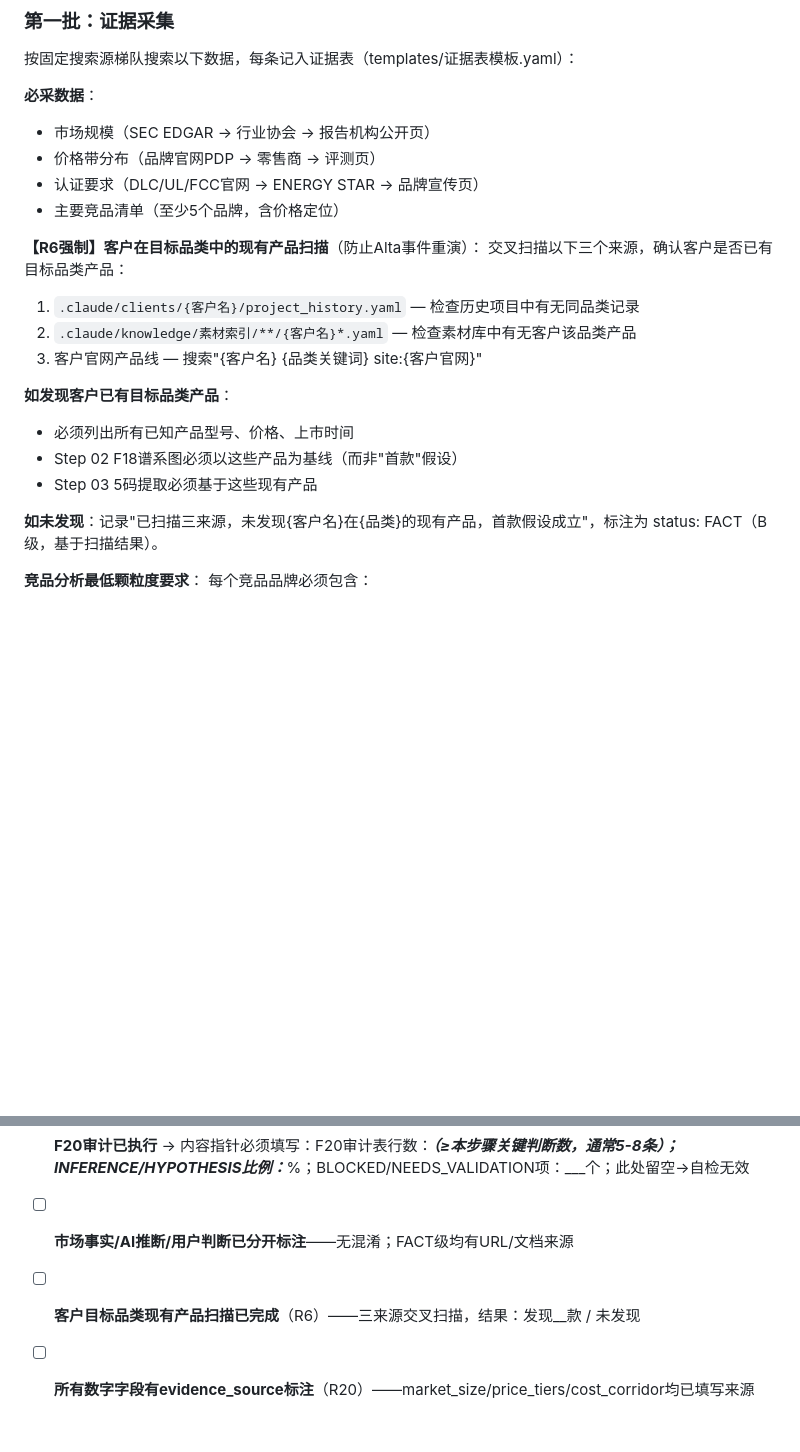
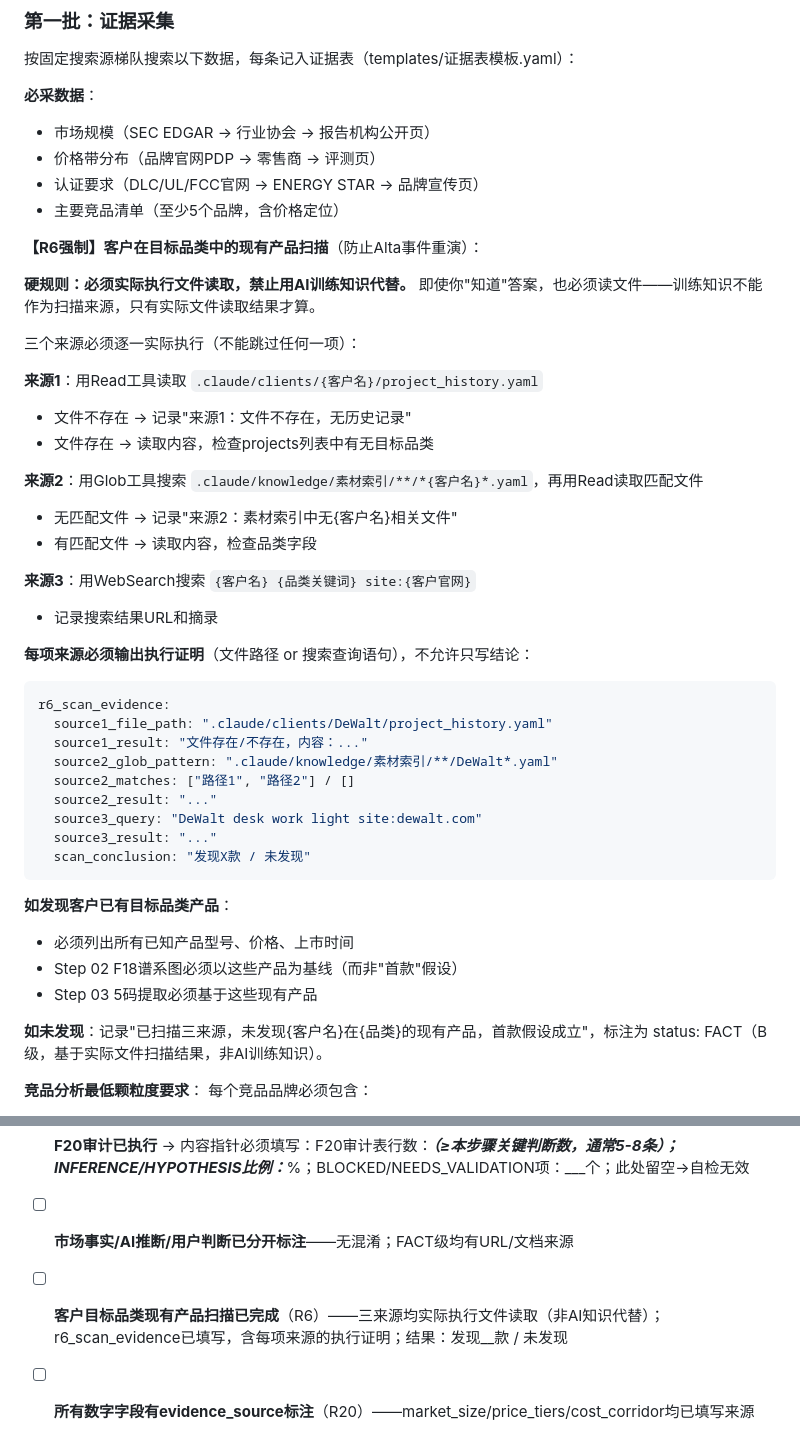
Before and after one commit to dezhiyang123-beep/2026-5-12wan-die-dai, a Markdown page: .claude/steps/01_品类扫描.md, 2 parts joined by grey strips. Rendered like a GitHub page; blank space fills up the shorter version.

Commit message:
fix: V4.6.2 R6扫描强制文件读取
Co-Authored-By: Claude Sonnet 4.6 <noreply@anthropic.com>

````diff
--- a/.claude/steps/01_品类扫描.md
+++ b/.claude/steps/01_品类扫描.md
@@ -49,17 +49,41 @@ Step 00 通过的 Brief（含品类、目标市场、价格带、运行模式）
 - 主要竞品清单（至少5个品牌，含价格定位）
 
 **【R6强制】客户在目标品类中的现有产品扫描**（防止Alta事件重演）：
-交叉扫描以下三个来源，确认客户是否已有目标品类产品：
-1. `.claude/clients/{客户名}/project_history.yaml` — 检查历史项目中有无同品类记录
-2. `.claude/knowledge/素材索引/**/{客户名}*.yaml` — 检查素材库中有无客户该品类产品
-3. 客户官网产品线 — 搜索"{客户名} {品类关键词} site:{客户官网}"
+
+**硬规则：必须实际执行文件读取，禁止用AI训练知识代替。** 即使你"知道"答案，也必须读文件——训练知识不能作为扫描来源，只有实际文件读取结果才算。
+
+三个来源必须逐一实际执行（不能跳过任何一项）：
+
+**来源1**：用Read工具读取 `.claude/clients/{客户名}/project_history.yaml`
+- 文件不存在 → 记录"来源1：文件不存在，无历史记录"
+- 文件存在 → 读取内容，检查projects列表中有无目标品类
+
+**来源2**：用Glob工具搜索 `.claude/knowledge/素材索引/**/*{客户名}*.yaml`，再用Read读取匹配文件
+- 无匹配文件 → 记录"来源2：素材索引中无{客户名}相关文件"
+- 有匹配文件 → 读取内容，检查品类字段
+
+**来源3**：用WebSearch搜索 `{客户名} {品类关键词} site:{客户官网}`
+- 记录搜索结果URL和摘录
+
+**每项来源必须输出执行证明**（文件路径 or 搜索查询语句），不允许只写结论：
+```yaml
+r6_scan_evidence:
+  source1_file_path: ".claude/clients/DeWalt/project_history.yaml"
+  source1_result: "文件存在/不存在，内容：..."
+  source2_glob_pattern: ".claude/knowledge/素材索引/**/DeWalt*.yaml"
+  source2_matches: ["路径1", "路径2"] / []
+  source2_result: "..."
+  source3_query: "DeWalt desk work light site:dewalt.com"
+  source3_result: "..."
+  scan_conclusion: "发现X款 / 未发现"
+```
 
 **如发现客户已有目标品类产品**：
 - 必须列出所有已知产品型号、价格、上市时间
 - Step 02 F18谱系图必须以这些产品为基线（而非"首款"假设）
 - Step 03 5码提取必须基于这些现有产品
 
-**如未发现**：记录"已扫描三来源，未发现{客户名}在{品类}的现有产品，首款假设成立"，标注为 status: FACT（B级，基于扫描结果）。
+**如未发现**：记录"已扫描三来源，未发现{客户名}在{品类}的现有产品，首款假设成立"，标注为 status: FACT（B级，基于实际文件扫描结果，非AI训练知识）。
 
 **竞品分析最低颗粒度要求**：
 每个竞品品牌必须包含：
@@ -200,5 +224,5 @@ evidence_level_warnings: []  # C级数据的风险提示
 - [ ] Conditional框架（F04/F05/F11/F21）已检查触发条件并记录执行/跳过
 - [ ] **F20审计已执行** → 内容指针必须填写：F20审计表行数：___（≥本步骤关键判断数，通常5-8条）；INFERENCE/HYPOTHESIS比例：___%；BLOCKED/NEEDS_VALIDATION项：___个；此处留空→自检无效
 - [ ] **市场事实/AI推断/用户判断已分开标注**——无混淆；FACT级均有URL/文档来源
-- [ ] **客户目标品类现有产品扫描已完成**（R6）——三来源交叉扫描，结果：发现__款 / 未发现
+- [ ] **客户目标品类现有产品扫描已完成**（R6）——三来源均实际执行文件读取（非AI知识代替）；r6_scan_evidence已填写，含每项来源的执行证明；结果：发现__款 / 未发现
 - [ ] **所有数字字段有evidence_source标注**（R20）——market_size/price_tiers/cost_corridor均已填写来源
````
